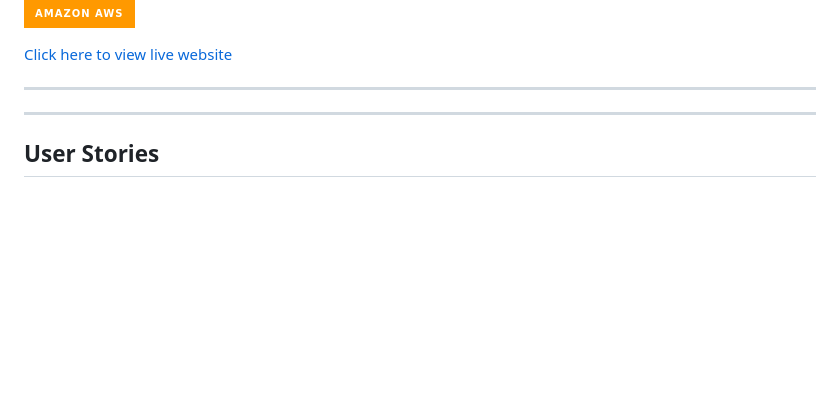
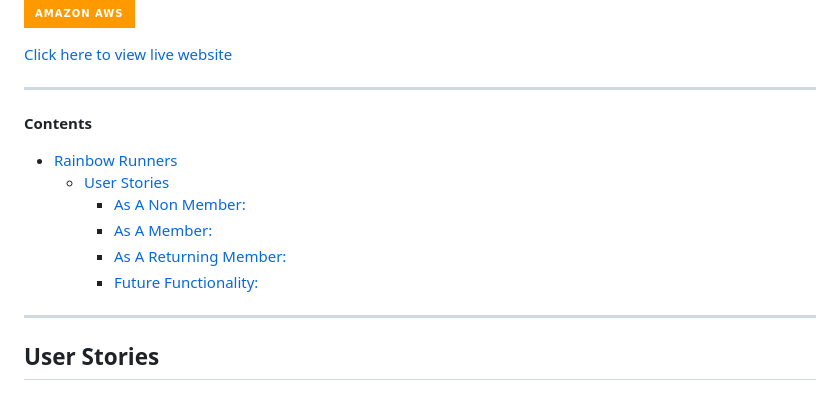
Before and after one commit to Chris-RG1980/rainbow-runners, a Markdown page: README.md, the part around the change. Drawn GitHub-style; badges without logos; blank space fills up the shorter version.

Commit message:
Create a table of contents

```diff
--- a/README.md
+++ b/README.md
@@ -17,6 +17,13 @@ Welcome to Rainbow Runners, a vibrant virtual running club dedicated to the LGBT
 
 [Click here to view live website](https://rainbow-runners-03ee314b7993.herokuapp.com/)
 ***
+**Contents**
+- [Rainbow Runners](#rainbow-runners)
+  - [User Stories](#user-stories)
+      - [As A Non Member:](#as-a-non-member)
+      - [As A Member:](#as-a-member)
+      - [As A Returning Member:](#as-a-returning-member)
+      - [Future Functionality:](#future-functionality)
 
 
 ***
```
